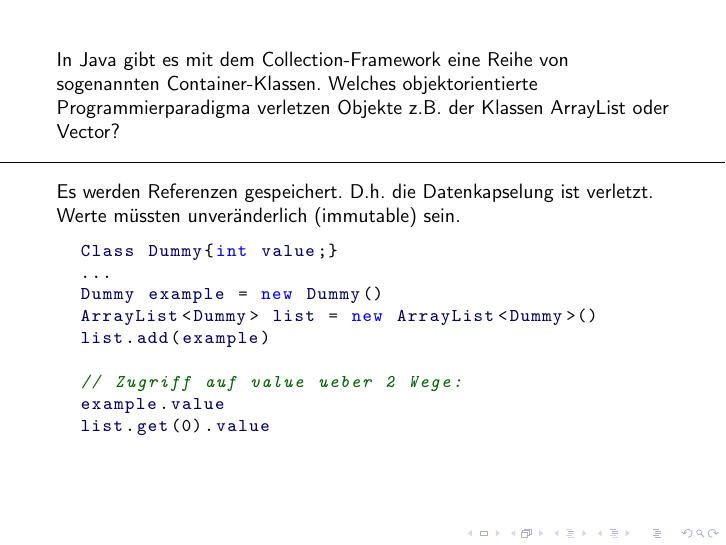
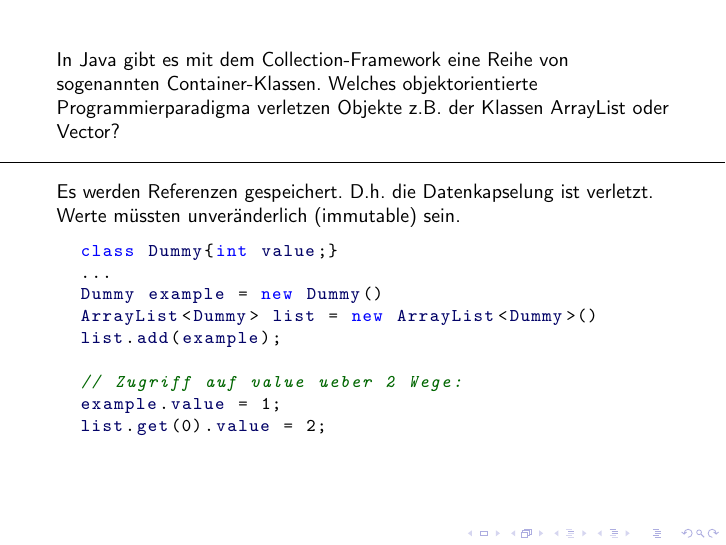
Before and after one commit to progko-2014/zusammenfassung, LaTeX slides (master.tex, which reads excercise3.tex): page 49 of 105. Compiled offline with pdfLaTeX.

Commit message:
issues removed

```diff
--- a/excercise3.tex
+++ b/excercise3.tex
@@ -114,15 +114,15 @@
 	\hr
 	Es werden Referenzen gespeichert. D.h. die Datenkapselung ist verletzt. Werte müssten unveränderlich (immutable) sein.
 	\begin{lstlisting}[language=Java]
-	Class Dummy{int value;}
+	class Dummy{int value;}
 	...
 	Dummy example = new Dummy()
 	ArrayList<Dummy> list = new ArrayList<Dummy>()
-	list.add(example)
+	list.add(example);
 
 	// Zugriff auf value ueber 2 Wege:
-	example.value
-	list.get(0).value
+	example.value = 1;
+	list.get(0).value = 2;
 	\end{lstlisting}
 \end{card}
 
```
Also changed, not shown: master.pdf, excercise3.tex (4 more changed lines).
